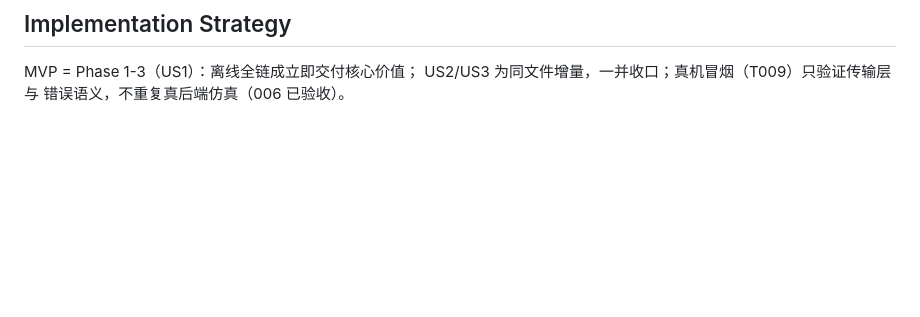
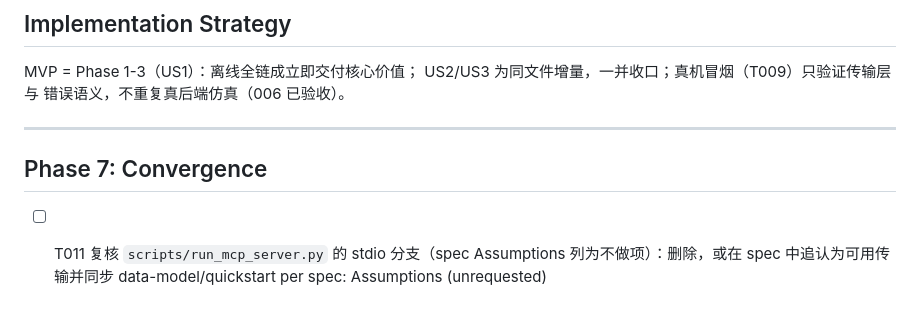
Before and after one commit to sq08201329/narrative-sim, a Markdown page: specs/007-mcp-server/tasks.md, the part around the change. Rendered like a GitHub page; blank space fills up the shorter version.

Commit message:
docs(007): convergence — 追加 1 项 LOW 任务 (T011 stdio 分支复核)

```diff
--- a/specs/007-mcp-server/tasks.md
+++ b/specs/007-mcp-server/tasks.md
@@ -123,3 +123,9 @@ T002 ∥ T003；mcp_server.py 上的 T004/T006/T007 严格串行。
 MVP = Phase 1-3（US1）：离线全链成立即交付核心价值；
 US2/US3 为同文件增量，一并收口；真机冒烟（T009）只验证传输层与
 错误语义，不重复真后端仿真（006 已验收）。
+
+---
+
+## Phase 7: Convergence
+
+- [ ] T011 复核 `scripts/run_mcp_server.py` 的 stdio 分支（spec Assumptions 列为不做项）：删除，或在 spec 中追认为可用传输并同步 data-model/quickstart per spec: Assumptions (unrequested)
```
